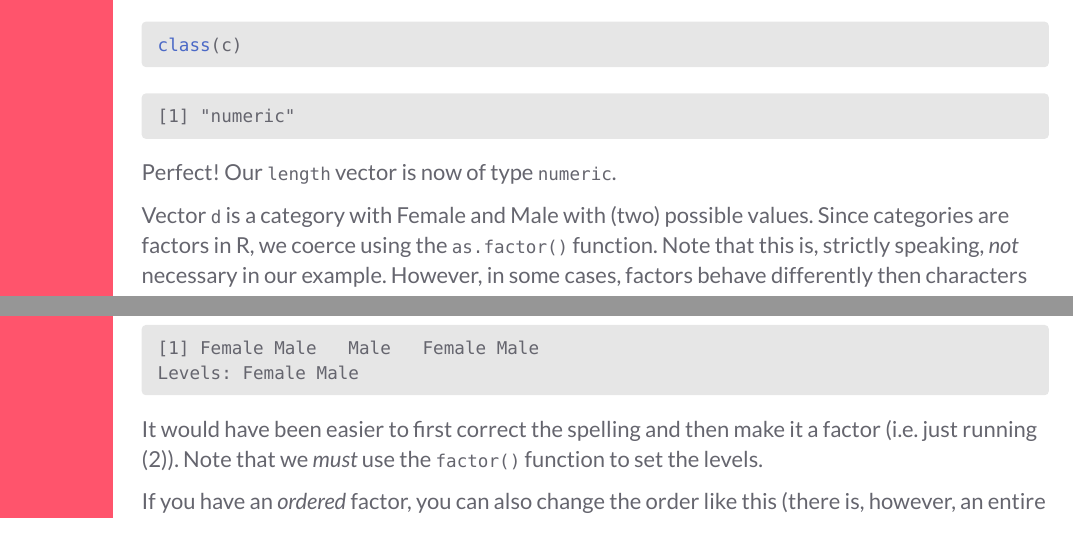
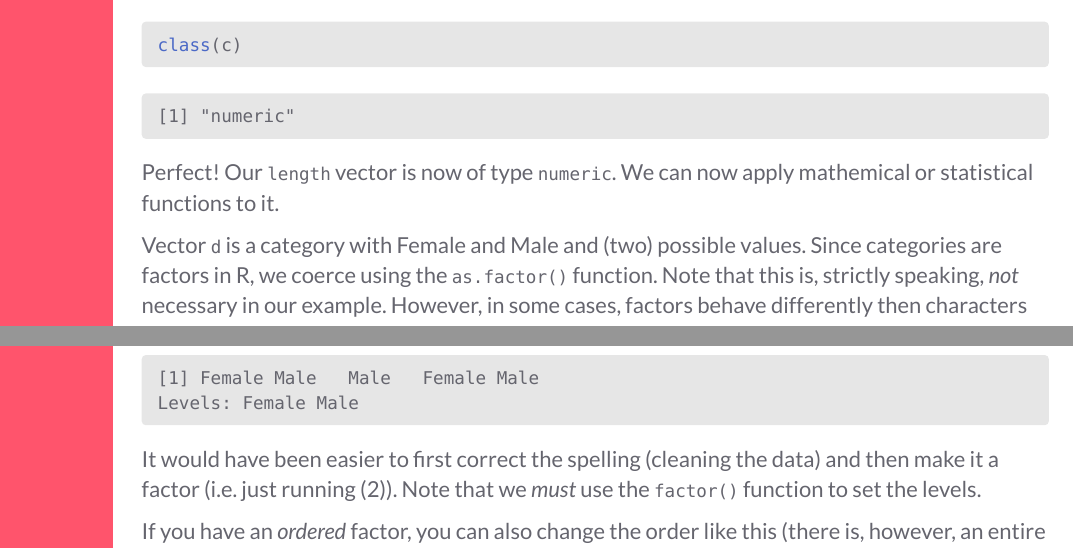
Before and after one commit to ansorgr/my-r-typst-project, a Quarto document (excercise1.qmd): two parts of page 2 of 4, joined at a grey line, cut so that both start at the same text. The pictures show the output file excercise1.pdf that the author committed with the source.

Commit message:
Adding explanations or adjustinging them.

````diff
--- a/excercise1.qmd
+++ b/excercise1.qmd
@@ -58,9 +58,9 @@ c
 class(c)
 ```
 
-Perfect! Our `length` vector is now of type `numeric`.
+Perfect! Our `length` vector is now of type `numeric`. We can now apply mathemical or statistical functions to it.
 
-Vector `d` is a category with Female and Male with (two) possible values. Since categories are factors in R, we coerce using the `as.factor()` function. Note that this is, strictly speaking, *not* necessary in our example. However, in some cases, factors behave differently then characters or strings in computations and plotting.
+Vector `d` is a category with Female and Male and (two) possible values. Since categories are factors in R, we coerce using the `as.factor()` function. Note that this is, strictly speaking, *not* necessary in our example. However, in some cases, factors behave differently then characters or strings in computations and plotting.
 
 #### Sex vector {#sec-ex1-1c}
 
@@ -91,7 +91,7 @@ d <- factor(d, levels = c("Female", "Male"))
 d
 ```
 
-It would have been easier to first correct the spelling and then make it a factor (i.e. just running (2)). Note that we _must_ use the `factor()` function to set the levels.
+It would have been easier to first correct the spelling (cleaning the data) and then make it a factor (i.e. just running (2)). Note that we _must_ use the `factor()` function to set the levels.
 
 If you have an *ordered* factor, you can also change the order like this (there is, however, an entire package for it, `forcats`, which is part of the `tidyverse` package we will use later).
 
````
Also changed, not shown: excercise1.pdf, excercise1.qmd (2 more changed lines).
